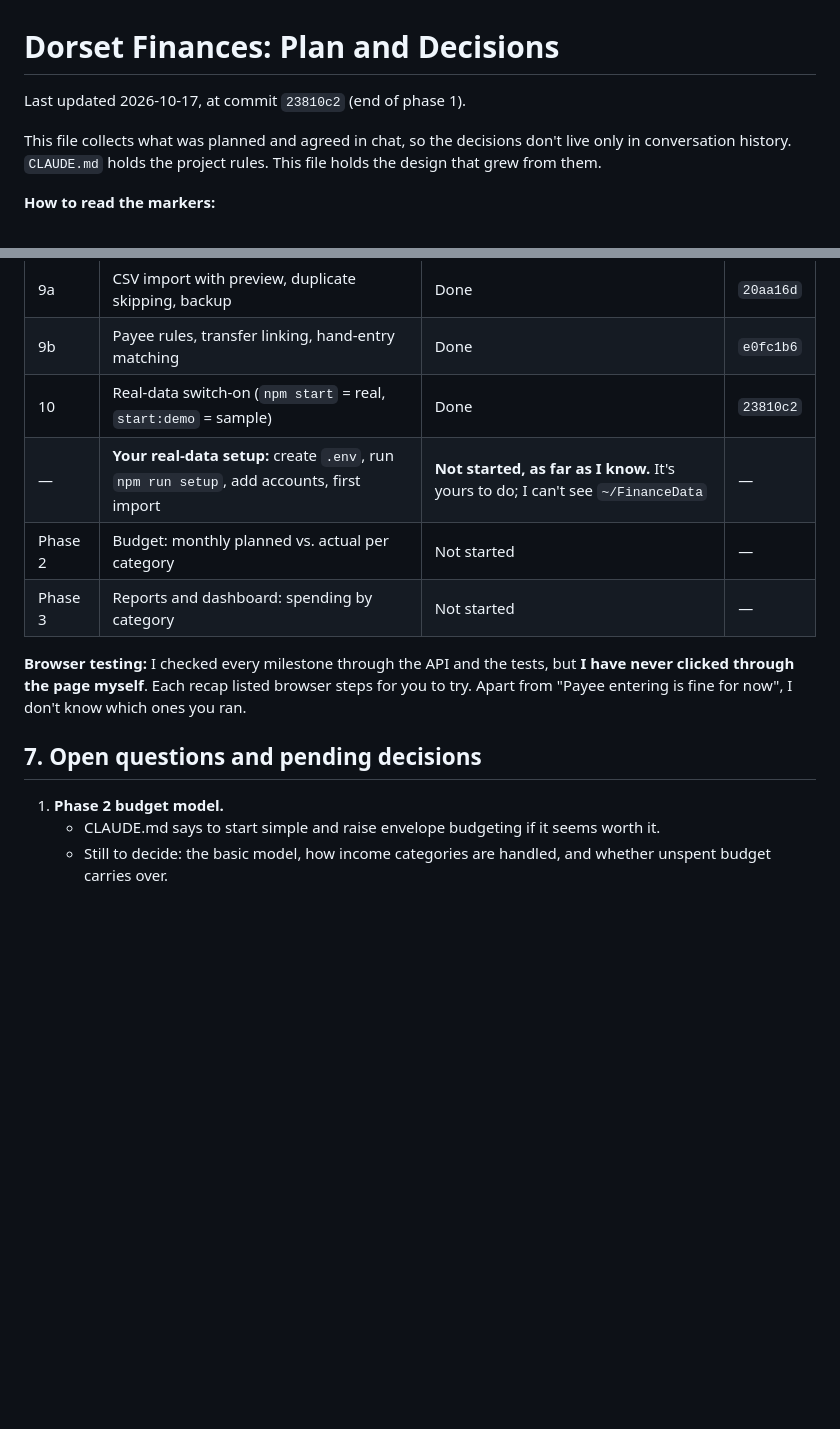
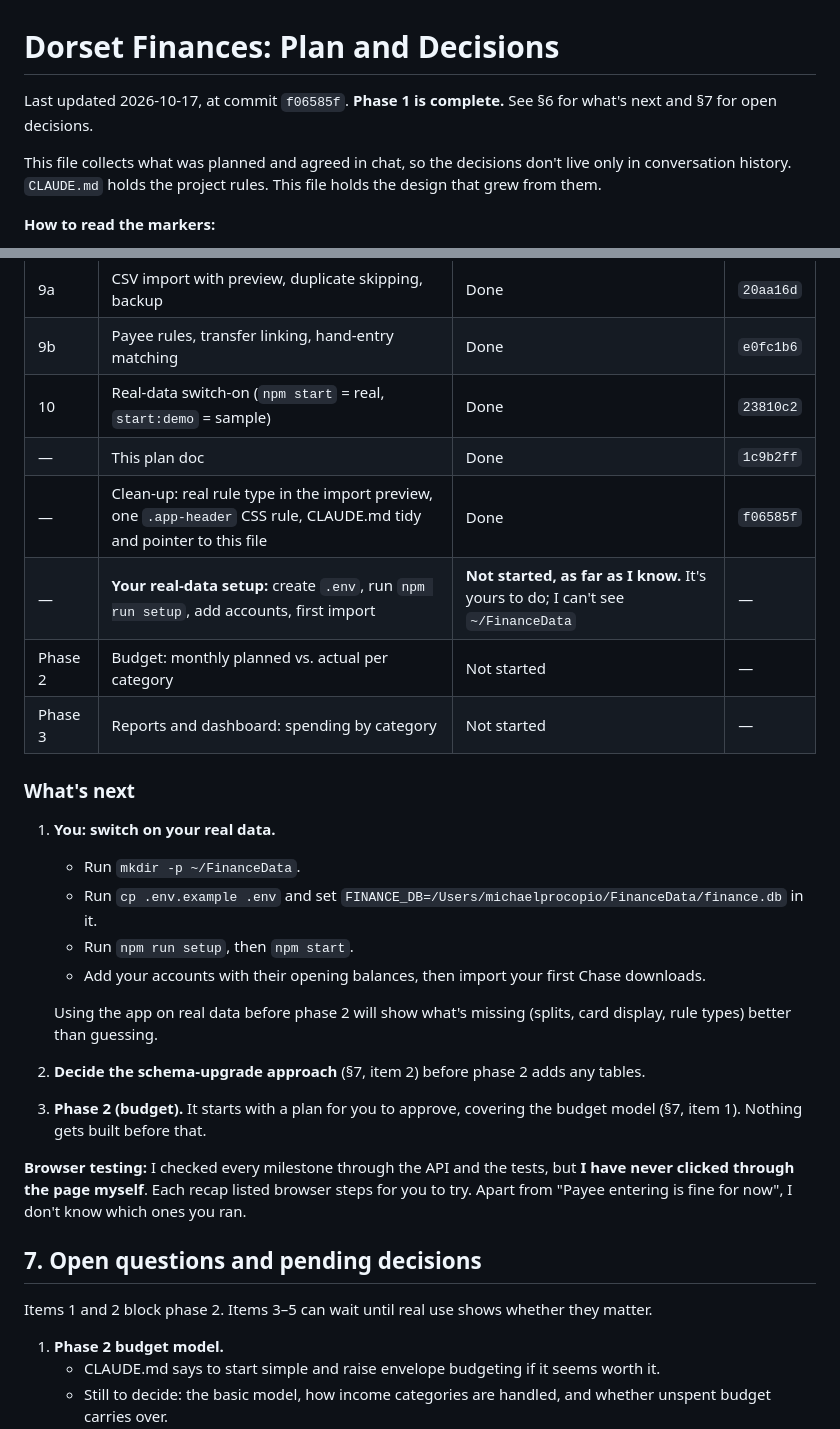
Before and after one commit to procopmi/DorsetFinances, a Markdown page: docs/PLAN.md, 2 parts joined by grey strips. Drawn GitHub-style; blank space fills up the shorter version.

Commit message:
Update docs/PLAN.md: phase 1 complete, next steps, open decisions
Co-Authored-By: Claude Opus 5.5 <noreply@anthropic.com>

```diff
--- a/docs/PLAN.md
+++ b/docs/PLAN.md
@@ -1,6 +1,6 @@
 # Dorset Finances: Plan and Decisions
 
-Last updated 2026-10-17, at commit `23810c2` (end of phase 1).
+Last updated 2026-10-17, at commit `f06585f`. **Phase 1 is complete.** See §6 for what's next and §7 for open decisions.
 
 This file collects what was planned and agreed in chat, so the decisions don't live only in conversation history. `CLAUDE.md` holds the project rules. This file holds the design that grew from them.
 
@@ -204,13 +204,28 @@ Every table is `STRICT`, so SQLite itself refuses a decimal in a cents column or
 | 9a | CSV import with preview, duplicate skipping, backup | Done | `20aa16d` |
 | 9b | Payee rules, transfer linking, hand-entry matching | Done | `e0fc1b6` |
 | 10 | Real-data switch-on (`npm start` = real, `start:demo` = sample) | Done | `23810c2` |
+| — | This plan doc | Done | `1c9b2ff` |
+| — | Clean-up: real rule type in the import preview, one `.app-header` CSS rule, CLAUDE.md tidy and pointer to this file | Done | `f06585f` |
 | — | **Your real-data setup:** create `.env`, run `npm run setup`, add accounts, first import | **Not started, as far as I know.** It's yours to do; I can't see `~/FinanceData` | — |
 | Phase 2 | Budget: monthly planned vs. actual per category | Not started | — |
 | Phase 3 | Reports and dashboard: spending by category | Not started | — |
 
+### What's next
+1. **You: switch on your real data.**
+   - Run `mkdir -p ~/FinanceData`.
+   - Run `cp .env.example .env` and set `FINANCE_DB=/Users/michaelprocopio/FinanceData/finance.db` in it.
+   - Run `npm run setup`, then `npm start`.
+   - Add your accounts with their opening balances, then import your first Chase downloads.
+
+   Using the app on real data before phase 2 will show what's missing (splits, card display, rule types) better than guessing.
+2. **Decide the schema-upgrade approach** (§7, item 2) before phase 2 adds any tables.
+3. **Phase 2 (budget).** It starts with a plan for you to approve, covering the budget model (§7, item 1). Nothing gets built before that.
+
 **Browser testing:** I checked every milestone through the API and the tests, but **I have never clicked through the page myself**. Each recap listed browser steps for you to try. Apart from "Payee entering is fine for now", I don't know which ones you ran.
 
 ## 7. Open questions and pending decisions
+
+Items 1 and 2 block phase 2. Items 3–5 can wait until real use shows whether they matter.
 
 1. **Phase 2 budget model.**
    - CLAUDE.md says to start simple and raise envelope budgeting if it seems worth it.
```
